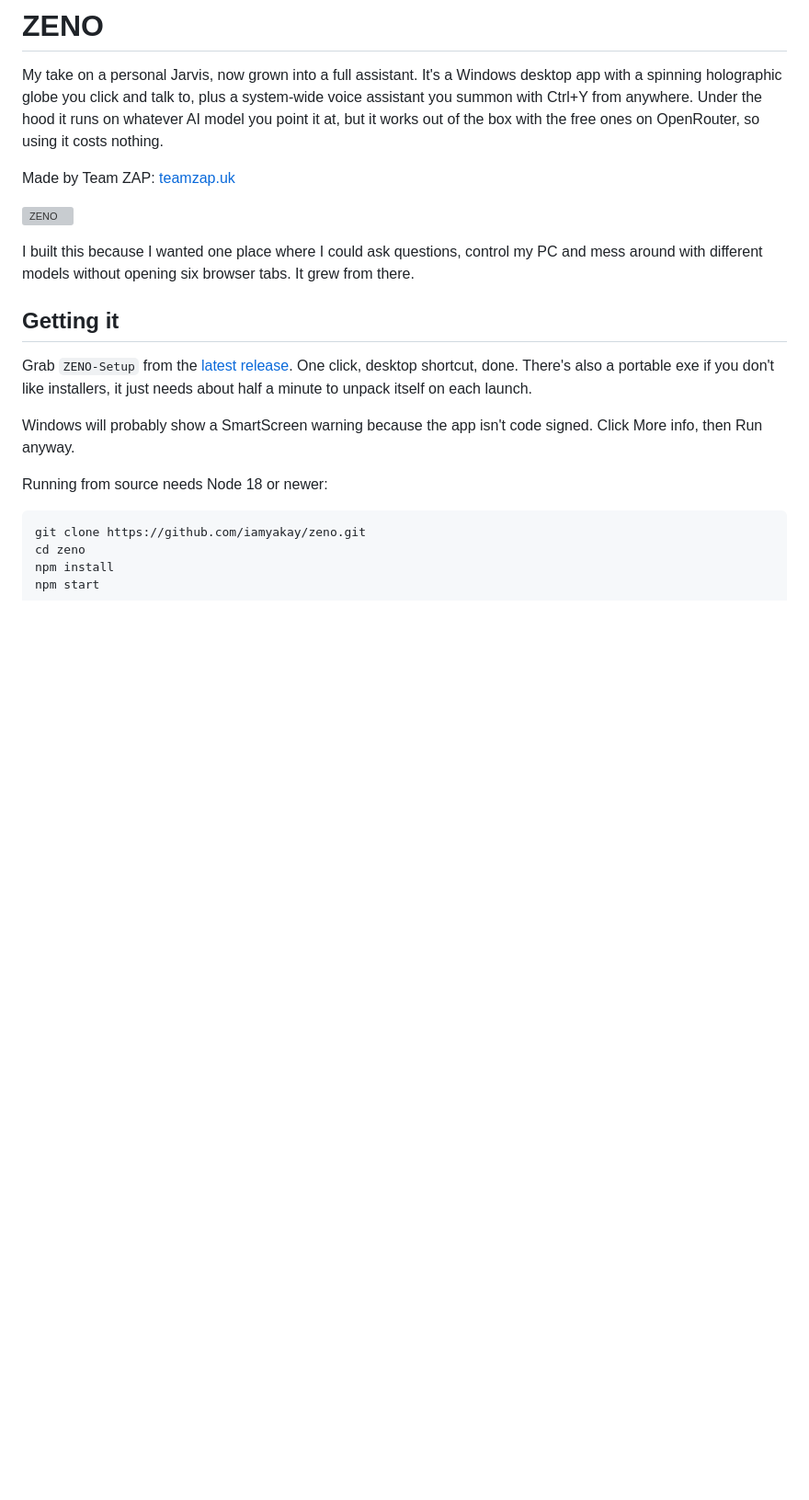
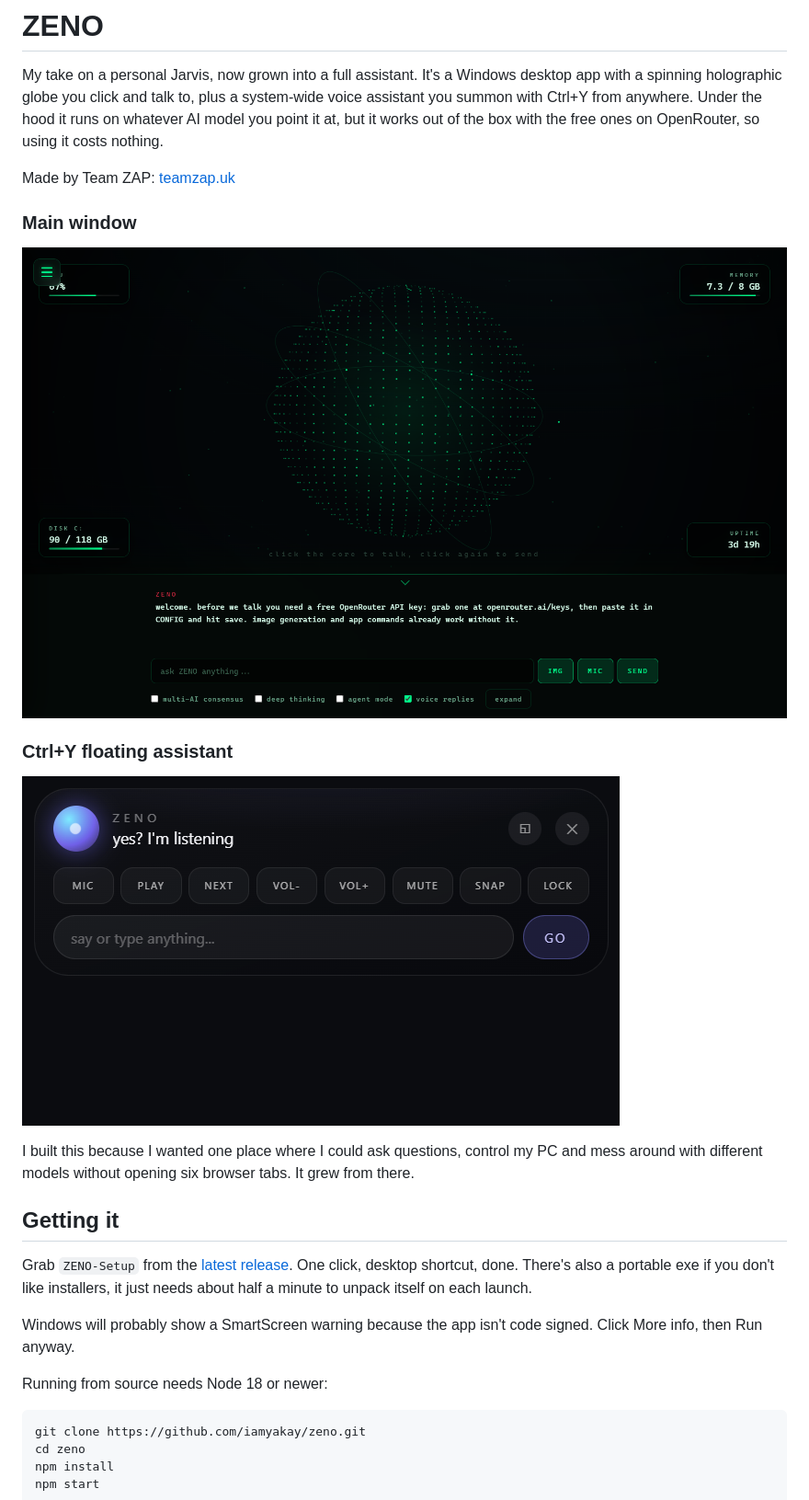
Before and after one commit to iamyakay/zeno, a Markdown page: README.md, the part around the change. Shown at 92% size. Rendered like a GitHub page; pictures changed too: assets/shots/main.png (added), assets/shots/overlay.png (added); blank space fills up the shorter version; grey boxes are pictures that could not be loaded.

Commit message:
Add clean screenshots of main window and floating overlay

```diff
--- a/README.md
+++ b/README.md
@@ -4,7 +4,11 @@ My take on a personal Jarvis, now grown into a full assistant. It's a Windows de
 
 Made by Team ZAP: [teamzap.uk](https://teamzap.uk/)
 
-![ZENO](assets/demo.svg)
+### Main window
+![ZENO main window](assets/shots/main.png)
+
+### Ctrl+Y floating assistant
+![ZENO floating overlay](assets/shots/overlay.png)
 
 I built this because I wanted one place where I could ask questions, control my PC and mess around with different models without opening six browser tabs. It grew from there.
 
```
